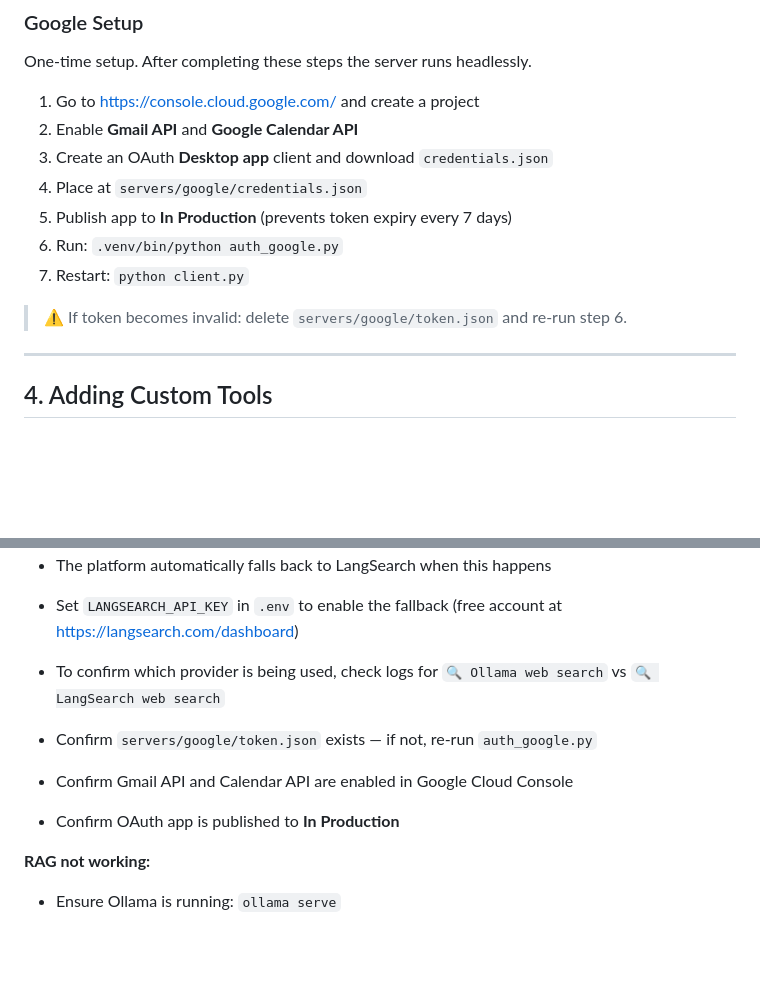
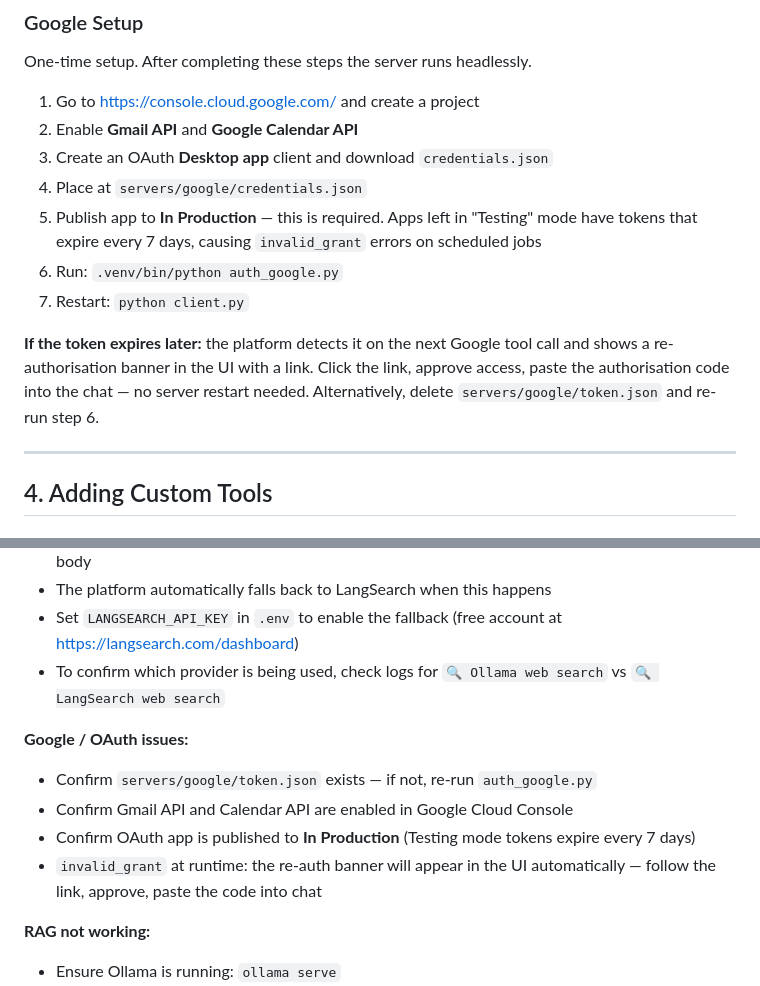
Before and after one commit to MichaelYagi/mcp-platform, a Markdown page: README.md, 2 parts joined by grey strips. Rendered like a GitHub page; blank space fills up the shorter version.

```diff
--- a/README.md
+++ b/README.md
@@ -238,11 +238,11 @@ One-time setup. After completing these steps the server runs headlessly.
 2. Enable **Gmail API** and **Google Calendar API**
 3. Create an OAuth **Desktop app** client and download `credentials.json`
 4. Place at `servers/google/credentials.json`
-5. Publish app to **In Production** (prevents token expiry every 7 days)
+5. Publish app to **In Production** — this is required. Apps left in "Testing" mode have tokens that expire every 7 days, causing `invalid_grant` errors on scheduled jobs
 6. Run: `.venv/bin/python auth_google.py`
 7. Restart: `python client.py`
 
-> ⚠️ If token becomes invalid: delete `servers/google/token.json` and re-run step 6.
+**If the token expires later:** the platform detects it on the next Google tool call and shows a re-authorisation banner in the UI with a link. Click the link, approve access, paste the authorisation code into the chat — no server restart needed. Alternatively, delete `servers/google/token.json` and re-run step 6.
 
 ---
 
@@ -823,9 +823,11 @@ netstat -an | grep LISTEN   # check ports 8765, 8766, 9000
 - To confirm which provider is being used, check logs for `🔍 Ollama web search` vs `🔍 LangSearch web search`
 
 
+**Google / OAuth issues:**
 - Confirm `servers/google/token.json` exists — if not, re-run `auth_google.py`
 - Confirm Gmail API and Calendar API are enabled in Google Cloud Console
-- Confirm OAuth app is published to **In Production**
+- Confirm OAuth app is published to **In Production** (Testing mode tokens expire every 7 days)
+- `invalid_grant` at runtime: the re-auth banner will appear in the UI automatically — follow the link, approve, paste the code into chat
 
 **RAG not working:**
 - Ensure Ollama is running: `ollama serve`
```
